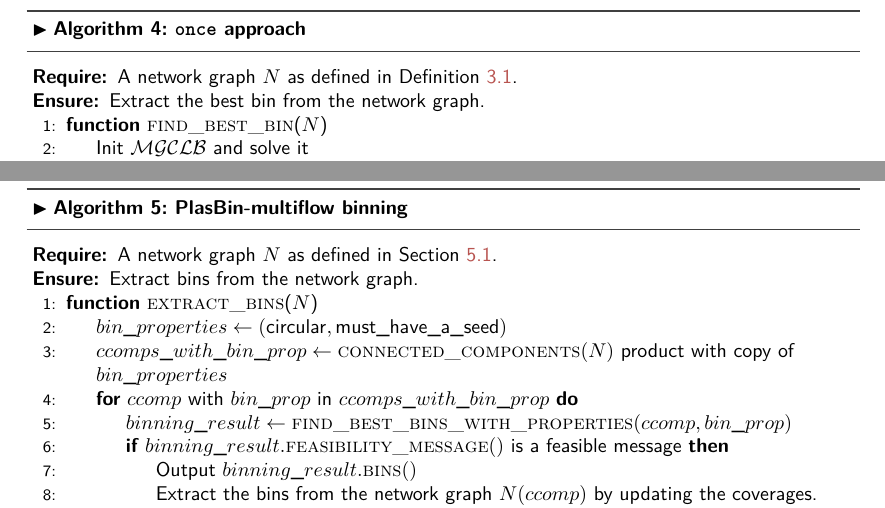
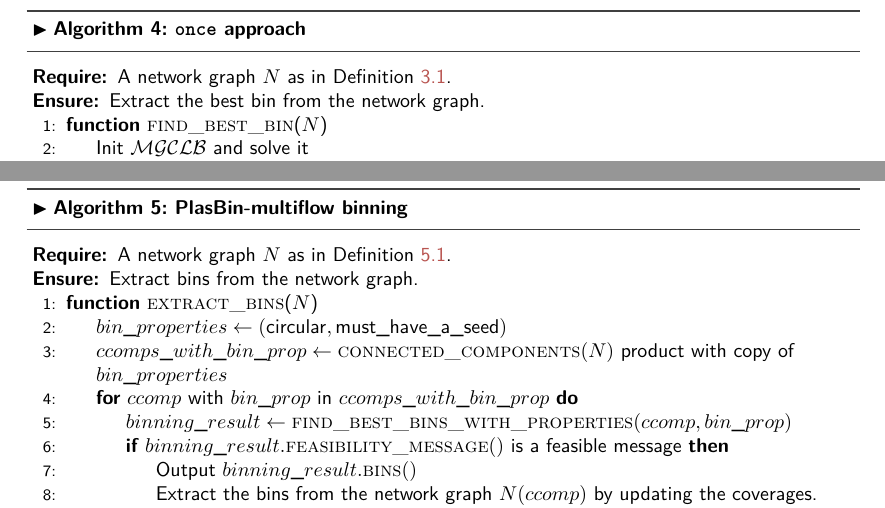
Before and after one commit to AlgoLab/pangebin-doc, a LaTeX document (main.tex, which reads pbf_iterbin/once/_index.tex, pbf_multiflow/overview.tex): two parts of pages 20 and 27 of 38, joined at a grey line, cut so that both start at the same text. Compiled offline with XeLaTeX.

Commit message:
refactor: :recycle: phrase defined as in Definition ...

```diff
--- a/pbf_iterbin/once/_index.tex
+++ b/pbf_iterbin/once/_index.tex
@@ -8,7 +8,7 @@
 \begin{tcbalgo}{\texttt{once} approach}{pbf_iterbin:once}
   \begin{algorithmic}[1]
     \Require{%
-      A network graph \(N\) as defined in \Cref{definition:pbf_iterbin:network_graph}.
+      A network graph \(N\) as in \Cref{definition:pbf_iterbin:network_graph}.
     }
     \Ensure{%
       Extract the best bin from the network graph.
--- a/pbf_multiflow/overview.tex
+++ b/pbf_multiflow/overview.tex
@@ -10,7 +10,7 @@
 \begin{tcbalgo}{PlasBin-multiflow binning}{pbmf}
   \begin{algorithmic}[1]
     \Require{%
-      A network graph \(N\) as defined in \Cref{sec:pbmf:network}.
+      A network graph \(N\) as in \Cref{definition:pbmf:network_graph}.
     }
     \Ensure{%
       Extract bins from the network graph.
```
Also changed, not shown: pbf_iterbin/_index.tex (+1 -1 lines), pbf_iterbin/binlab/_index.tex (+1 -1 lines), pbf_iterbin/decomp/_index.tex (+1 -1 lines).
